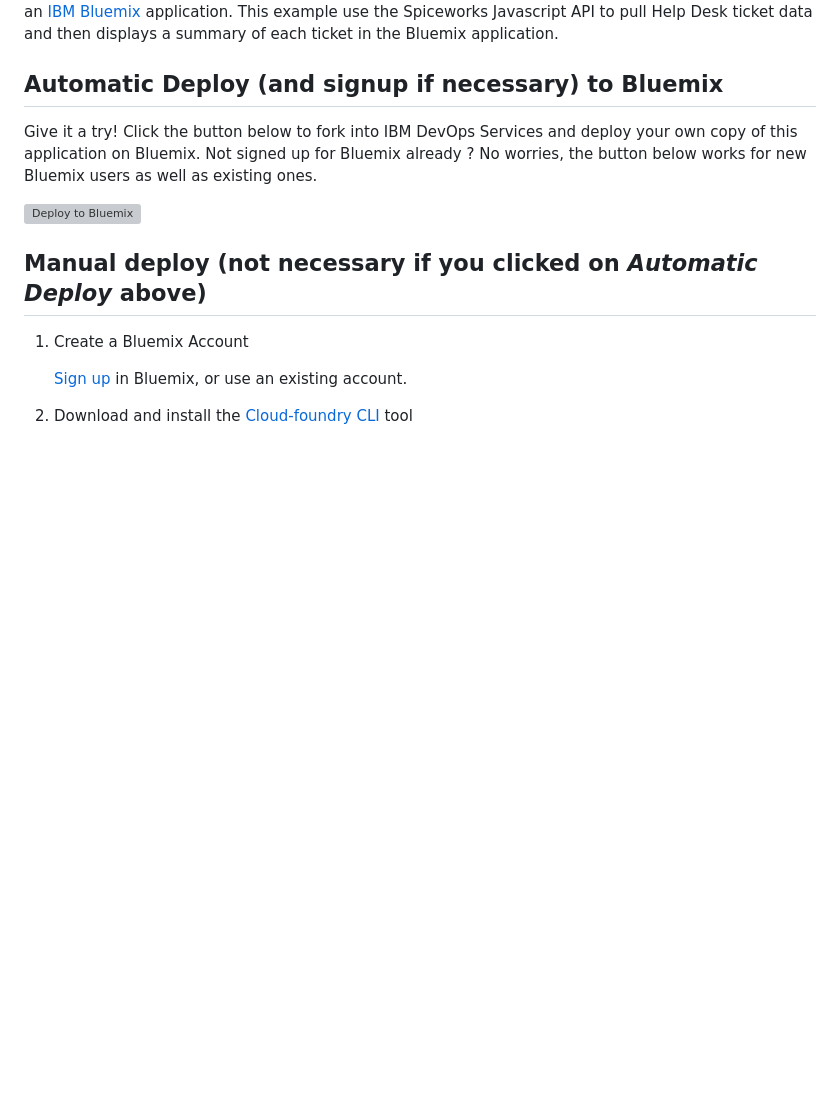
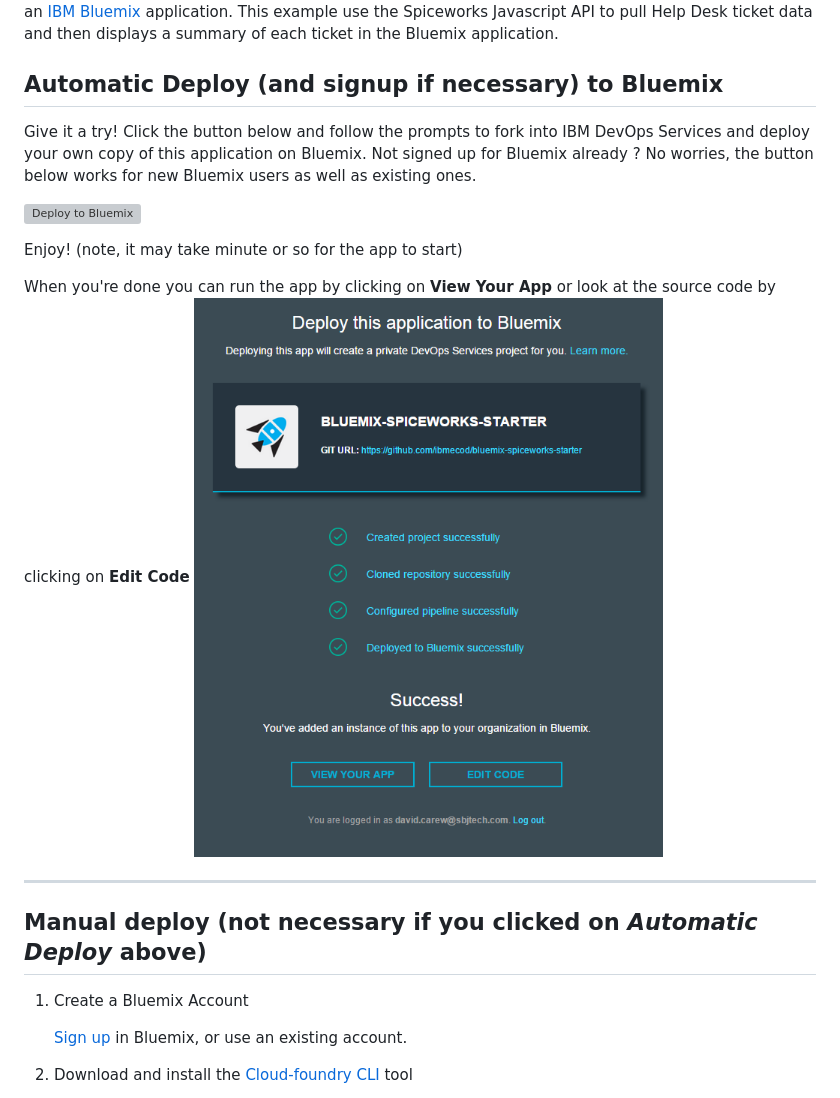
Before and after one commit to ibmecod/bluemix-spiceworks-starter, a Markdown page: README.md, the part around the change printed below. GitHub-like rendering; pictures changed too: deployed1.png (added); blank space fills up the shorter version; grey boxes are pictures that could not be loaded.

```diff
--- a/README.md
+++ b/README.md
@@ -1,10 +1,17 @@
 This simple  Node.js IBM Bluemix application illustrates how to extend [Spiceworks Developer Edition](http://spiceworks.github.io/developers.spiceworks.com/downloads/) with an [IBM Bluemix](https://console.ng.bluemix.net/?cm_mmc=IBMEcoDWW-_-IIC-_-BluemixDay-_-BluemixDayAAAWebpage)  application. This example use the Spiceworks Javascript API to pull Help Desk ticket data and then displays a summary of each ticket  in the Bluemix application.
 
 ## Automatic Deploy (and signup if necessary) to Bluemix
-Give it a try! Click the button below to fork into IBM DevOps Services and deploy your own copy of this application on Bluemix. Not signed up for  Bluemix already ? No worries, the
+Give it a try! Click the button below  and follow the prompts to fork into IBM DevOps Services and deploy your own copy of this application on Bluemix. Not signed up for  Bluemix already ? No worries, the
 button below works for new Bluemix users as well as existing ones.
 
 [![Deploy to Bluemix](https://bluemix.net/deploy/button.png)](https://bluemix.net/deploy?repository=https://github.com/ibmecod/bluemix-spiceworks-starter)
+
+Enjoy! (note, it may take minute or so for the app to start)
+
+When you're done you can run the app by clicking on **View Your App** or look at the source code by clicking on **Edit Code**
+![Alt text](deployed1.png "Optional title")
+
+___
 
 
 ## Manual deploy (not necessary if you clicked on _Automatic Deploy_ above)
```
Also changed, not shown: other parts of README.md (+1 -0 lines), 1 other file.
